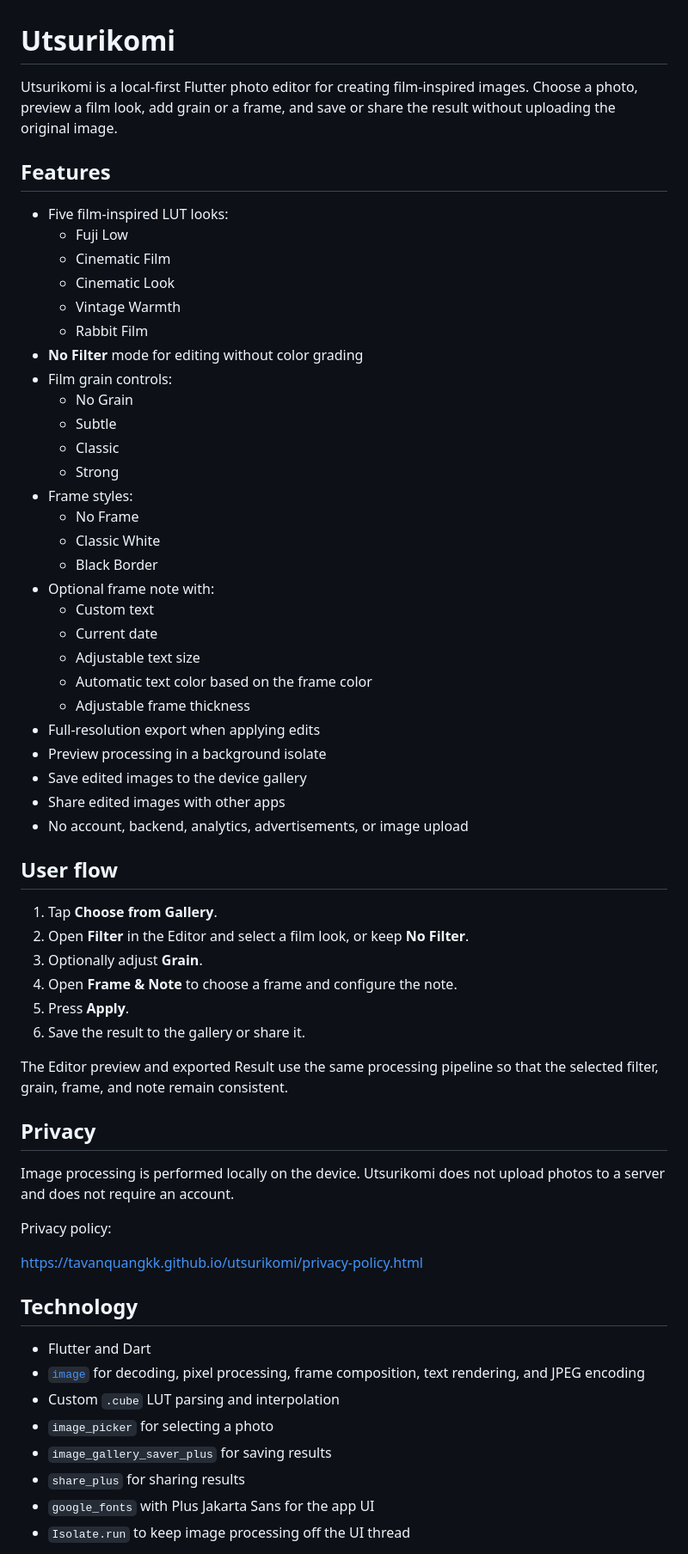
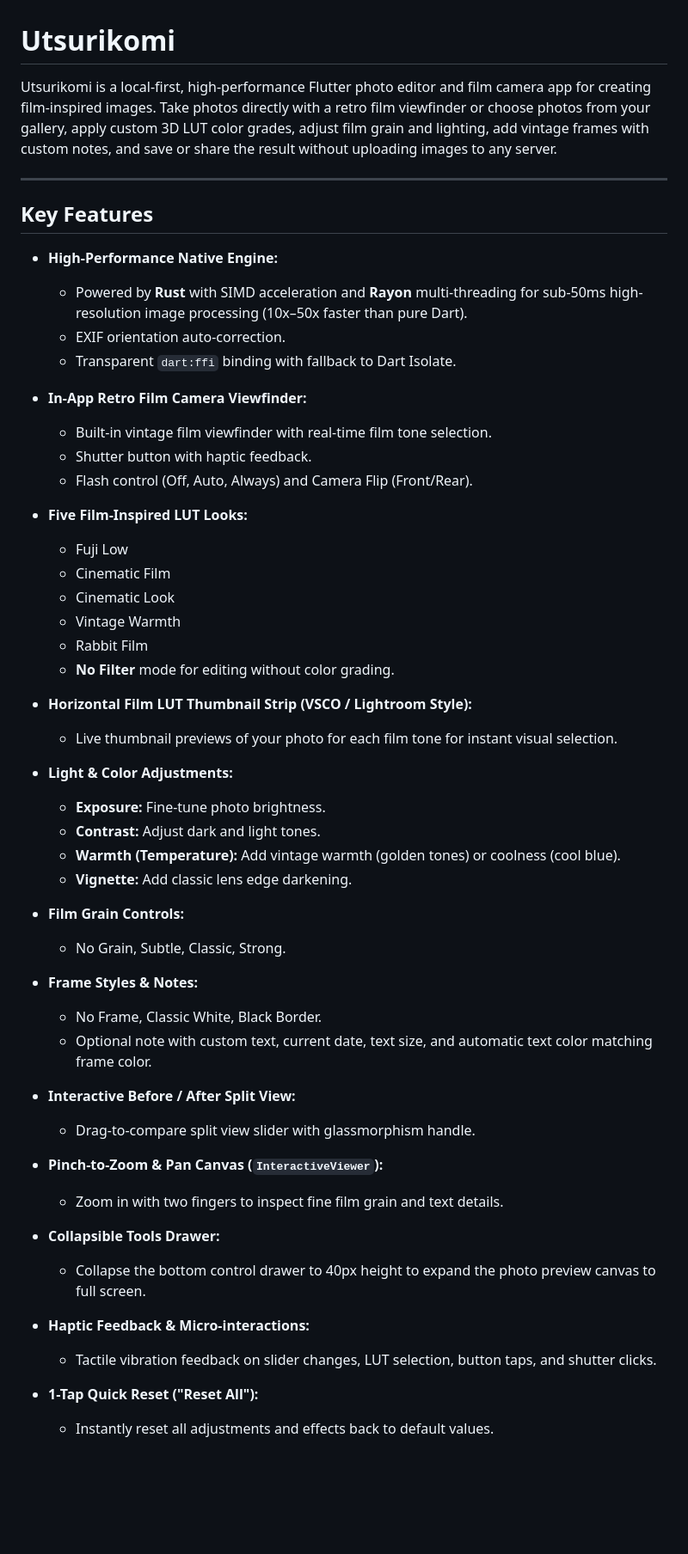
Before and after one commit to tavanquangkk/utsurikomi, a Markdown page: README.md, the part around one of its changes. Shown at 86% size. Rendered like a GitHub page; blank space fills up the shorter version.

Commit message:
doc: update readme.md

```diff
--- a/README.md
+++ b/README.md
@@ -1,64 +1,57 @@
 # Utsurikomi
 
-Utsurikomi is a local-first Flutter photo editor for creating film-inspired images. Choose a photo, preview a film look, add grain or a frame, and save or share the result without uploading the original image.
+Utsurikomi is a local-first, high-performance Flutter photo editor and film camera app for creating film-inspired images. Take photos directly with a retro film viewfinder or choose photos from your gallery, apply custom 3D LUT color grades, adjust film grain and lighting, add vintage frames with custom notes, and save or share the result without uploading images to any server.
 
-## Features
+---
 
-- Five film-inspired LUT looks:
+## Key Features
+
+- **High-Performance Native Engine:**
+  - Powered by **Rust** with SIMD acceleration and **Rayon** multi-threading for sub-50ms high-resolution image processing (10x–50x faster than pure Dart).
+  - EXIF orientation auto-correction.
+  - Transparent `dart:ffi` binding with fallback to Dart Isolate.
+
+- **In-App Retro Film Camera Viewfinder:**
+  - Built-in vintage film viewfinder with real-time film tone selection.
+  - Shutter button with haptic feedback.
+  - Flash control (Off, Auto, Always) and Camera Flip (Front/Rear).
+
+- **Five Film-Inspired LUT Looks:**
   - Fuji Low
   - Cinematic Film
   - Cinematic Look
   - Vintage Warmth
   - Rabbit Film
-- **No Filter** mode for editing without color grading
-- Film grain controls:
-  - No Grain
-  - Subtle
-  - Classic
-  - Strong
-- Frame styles:
-  - No Frame
-  - Classic White
-  - Black Border
-- Optional frame note with:
-  - Custom text
-  - Current date
-  - Adjustable text size
-  - Automatic text color based on the frame color
-  - Adjustable frame thickness
-- Full-resolution export when applying edits
-- Preview processing in a background isolate
-- Save edited images to the device gallery
-- Share edited images with other apps
-- No account, backend, analytics, advertisements, or image upload
+  - **No Filter** mode for editing without color grading.
 
-## User flow
+- **Horizontal Film LUT Thumbnail Strip (VSCO / Lightroom Style):**
+  - Live thumbnail previews of your photo for each film tone for instant visual selection.
 
-1. Tap **Choose from Gallery**.
-2. Open **Filter** in the Editor and select a film look, or keep **No Filter**.
-3. Optionally adjust **Grain**.
-4. Open **Frame & Note** to choose a frame and configure the note.
-5. Press **Apply**.
-6. Save the result to the gallery or share it.
+- **Light & Color Adjustments:**
+  - **Exposure:** Fine-tune photo brightness.
+  - **Contrast:** Adjust dark and light tones.
+  - **Warmth (Temperature):** Add vintage warmth (golden tones) or coolness (cool blue).
+  - **Vignette:** Add classic lens edge darkening.
 
-The Editor preview and exported Result use the same processing pipeline so that the selected filter, grain, frame, and note remain consistent.
+- **Film Grain Controls:**
+  - No Grain, Subtle, Classic, Strong.
 
-## Privacy
+- **Frame Styles & Notes:**
+  - No Frame, Classic White, Black Border.
+  - Optional note with custom text, current date, text size, and automatic text color matching frame color.
 
-Image processing is performed locally on the device. Utsurikomi does not upload photos to a server and does not require an account.
+- **Interactive Before / After Split View:**
+  - Drag-to-compare split view slider with glassmorphism handle.
 
-Privacy policy:
+- **Pinch-to-Zoom & Pan Canvas (`InteractiveViewer`):**
+  - Zoom in with two fingers to inspect fine film grain and text details.
 
-<https://tavanquangkk.github.io/utsurikomi/privacy-policy.html>
+- **Collapsible Tools Drawer:**
+  - Collapse the bottom control drawer to 40px height to expand the photo preview canvas to full screen.
 
-## Technology
+- **Haptic Feedback & Micro-interactions:**
+  - Tactile vibration feedback on slider changes, LUT selection, button taps, and shutter clicks.
 
-- Flutter and Dart
-- [`image`](https://pub.dev/packages/image) for decoding, pixel processing, frame composition, text rendering, and JPEG encoding
-- Custom `.cube` LUT parsing and interpolation
-- `image_picker` for selecting a photo
-- `image_gallery_saver_plus` for saving results
-- `share_plus` for sharing results
-- `google_fonts` with Plus Jakarta Sans for the app UI
-- `Isolate.run` to keep image processing off the UI thread
+- **1-Tap Quick Reset ("Reset All"):**
+  - Instantly reset all adjustments and effects back to default values.
 
```
Also changed, not shown: other parts of README.md (+91 -72 lines).
